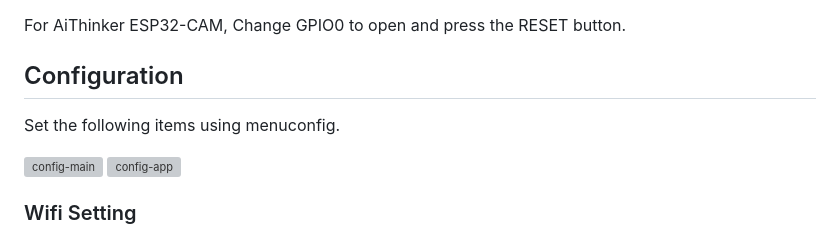
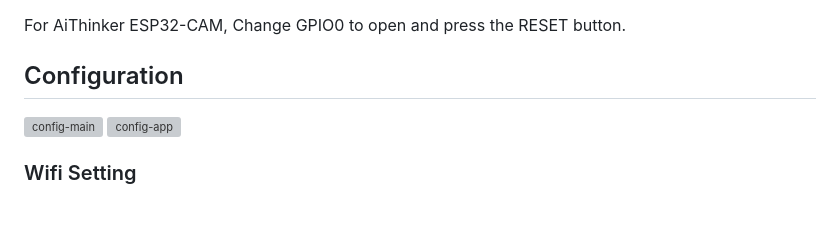
Before and after one commit to nopnop2002/esp-idf-http-camera, a Markdown page: README.md, the part around the change. Rendered like a GitHub page; blank space fills up the shorter version; grey boxes are pictures that could not be loaded.

```diff
--- a/README.md
+++ b/README.md
@@ -78,8 +78,6 @@ idf.py flash monitor
 For AiThinker ESP32-CAM, Change GPIO0 to open and press the RESET button.
 
 ## Configuration
-Set the following items using menuconfig.
-
 ![config-main](https://github.com/user-attachments/assets/3bdb6876-d47c-4396-88d1-395ffaeda2cc)
 ![config-app](https://user-images.githubusercontent.com/6020549/200204471-35b658fc-40b7-47aa-b0ba-86979049eba4.jpg)
 
```
